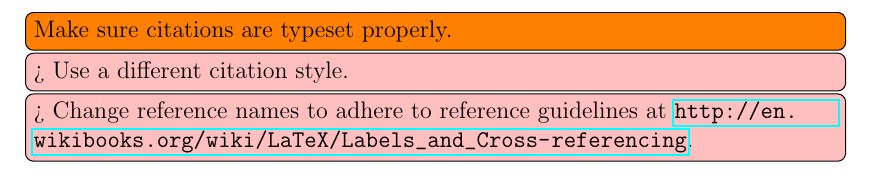
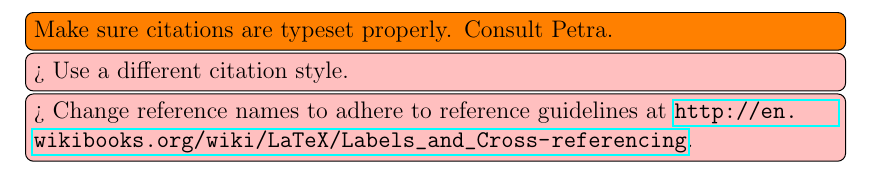
Before and after one commit to filipbartek/ibf, a LaTeX thesis (thesis.tex): part of page 1 of 36, cut so that both start at the same text. Compiled offline with pdfLaTeX.

Commit message:
thesis.tex: Update a todo

```diff
--- a/thesis.tex
+++ b/thesis.tex
@@ -42,7 +42,7 @@
 
 \reversemarginpar
 
-\todo[inline]{Make sure citations are typeset properly.}
+\todo[inline]{Make sure citations are typeset properly. Consult Petra.}
 \todomaybe[inline]{Use a different citation style.}
 \todomaybe[inline]{Change reference names to adhere to reference guidelines at \url{http://en.wikibooks.org/wiki/LaTeX/Labels_and_Cross-referencing}.}
 
```
